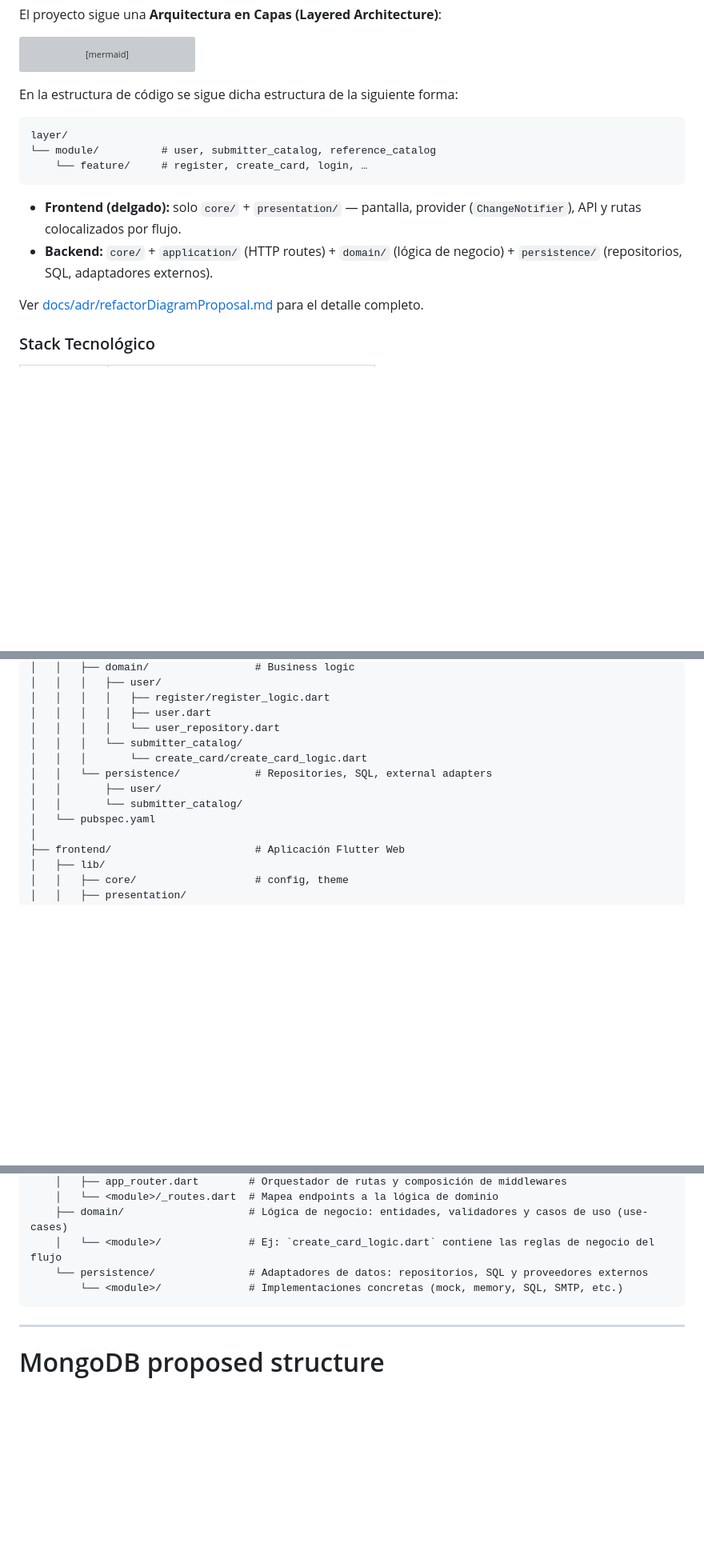
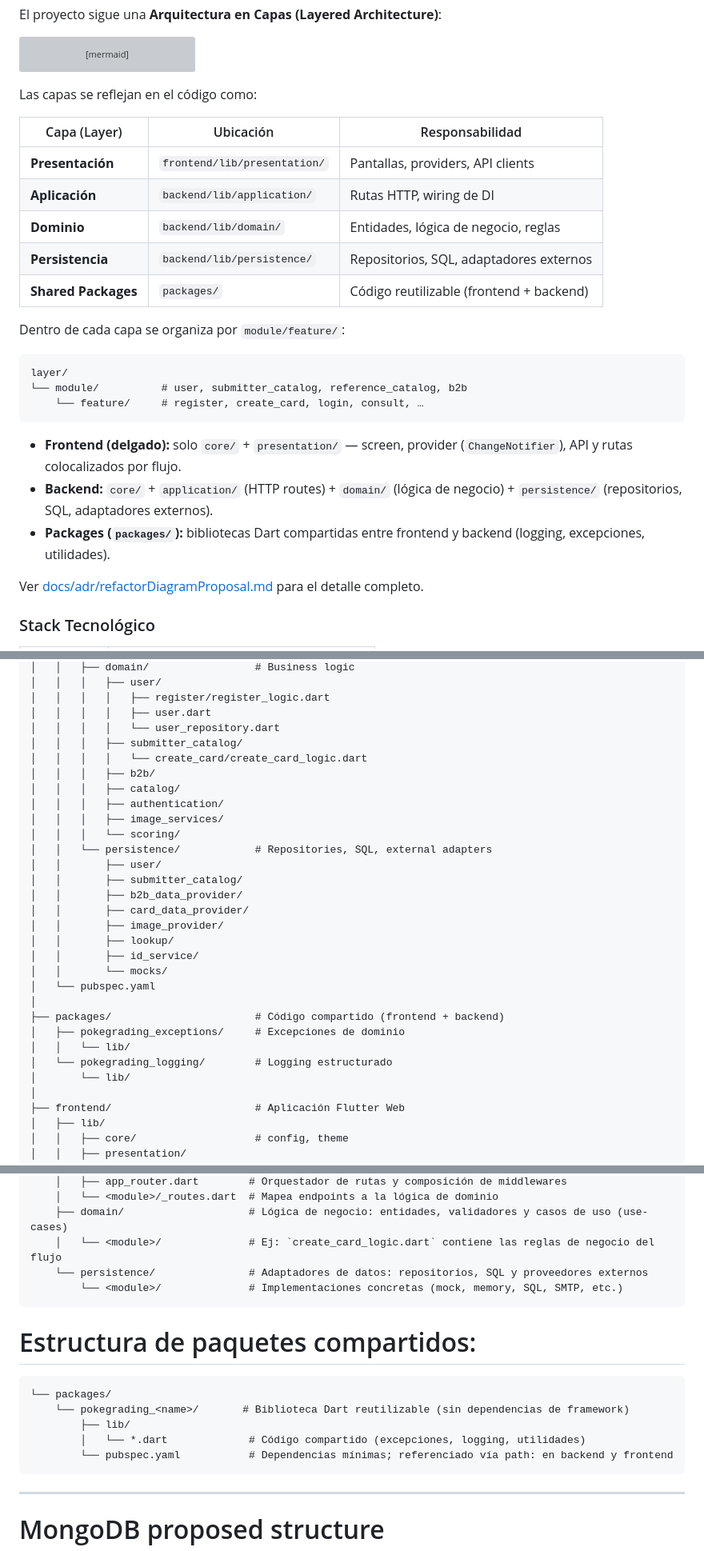
Before and after one commit to CAMANEM/PokeGrading-TechnoBitsSA, a Markdown page: README.md, 3 parts joined by grey strips. Shown at 80% size. Rendered like a GitHub page; blank space fills up the shorter version; grey boxes are pictures that could not be loaded.

Commit message:
Update readme and structure skill
- Update the readme with the current project structure state
- Added skill to ensure following the project  structure

````diff
--- a/README.md
+++ b/README.md
@@ -82,16 +82,27 @@ graph TD
     linkStyle default stroke:#222222,stroke-width:1.5px,color:#222222
 ```
 
-En la estructura de código se sigue dicha estructura de la siguiente forma:
+Las capas se reflejan en el código como:
+
+| Capa (Layer)       | Ubicación                     | Responsabilidad                              |
+|--------------------|-------------------------------|----------------------------------------------|
+| **Presentación**   | `frontend/lib/presentation/`  | Pantallas, providers, API clients            |
+| **Aplicación**     | `backend/lib/application/`    | Rutas HTTP, wiring de DI                     |
+| **Dominio**        | `backend/lib/domain/`         | Entidades, lógica de negocio, reglas         |
+| **Persistencia**   | `backend/lib/persistence/`    | Repositorios, SQL, adaptadores externos      |
+| **Shared Packages**| `packages/`                   | Código reutilizable (frontend + backend)     |
+
+Dentro de cada capa se organiza por `module/feature/`:
 
 ```
 layer/
-└── module/          # user, submitter_catalog, reference_catalog
-    └── feature/     # register, create_card, login, …
+└── module/          # user, submitter_catalog, reference_catalog, b2b
+    └── feature/     # register, create_card, login, consult, …
 ```
 
-- **Frontend (delgado):** solo `core/` + `presentation/` — pantalla, provider (`ChangeNotifier`), API y rutas colocalizados por flujo.
+- **Frontend (delgado):** solo `core/` + `presentation/` — screen, provider (`ChangeNotifier`), API y rutas colocalizados por flujo.
 - **Backend:** `core/` + `application/` (HTTP routes) + `domain/` (lógica de negocio) + `persistence/` (repositorios, SQL, adaptadores externos).
+- **Packages (`packages/`):** bibliotecas Dart compartidas entre frontend y backend (logging, excepciones, utilidades).
 
 Ver [docs/adr/refactorDiagramProposal.md](docs/adr/refactorDiagramProposal.md) para el detalle completo.
 
@@ -276,12 +287,29 @@ PokeGrading-TechnoBitsSA/
 │   │   │   │   ├── register/register_logic.dart
 │   │   │   │   ├── user.dart
 │   │   │   │   └── user_repository.dart
-│   │   │   └── submitter_catalog/
-│   │   │       └── create_card/create_card_logic.dart
+│   │   │   ├── submitter_catalog/
+│   │   │   │   └── create_card/create_card_logic.dart
+│   │   │   ├── b2b/
+│   │   │   ├── catalog/
+│   │   │   ├── authentication/
+│   │   │   ├── image_services/
+│   │   │   └── scoring/
 │   │   └── persistence/            # Repositories, SQL, external adapters
 │   │       ├── user/
-│   │       └── submitter_catalog/
+│   │       ├── submitter_catalog/
+│   │       ├── b2b_data_provider/
+│   │       ├── card_data_provider/
+│   │       ├── image_provider/
+│   │       ├── lookup/
+│   │       ├── id_service/
+│   │       └── mocks/
 │   └── pubspec.yaml
+│
+├── packages/                       # Código compartido (frontend + backend)
+│   ├── pokegrading_exceptions/     # Excepciones de dominio
+│   │   └── lib/
+│   └── pokegrading_logging/        # Logging estructurado
+│       └── lib/
 │
 ├── frontend/                       # Aplicación Flutter Web
 │   ├── lib/
@@ -332,6 +360,15 @@ PokeGrading-TechnoBitsSA/
     │   └── <module>/              # Ej: `create_card_logic.dart` contiene las reglas de negocio del flujo
     └── persistence/               # Adaptadores de datos: repositorios, SQL y proveedores externos
         └── <module>/              # Implementaciones concretas (mock, memory, SQL, SMTP, etc.)
+```
+
+# Estructura de paquetes compartidos:
+```
+└── packages/
+    └── pokegrading_<name>/       # Biblioteca Dart reutilizable (sin dependencias de framework)
+        ├── lib/
+        │   └── *.dart             # Código compartido (excepciones, logging, utilidades)
+        └── pubspec.yaml           # Dependencias mínimas; referenciado vía path: en backend y frontend
 ```
 
 
````
Also changed, not shown: .opencode/skills/pokegrading-architecture.md (added, +127 -0 lines).
